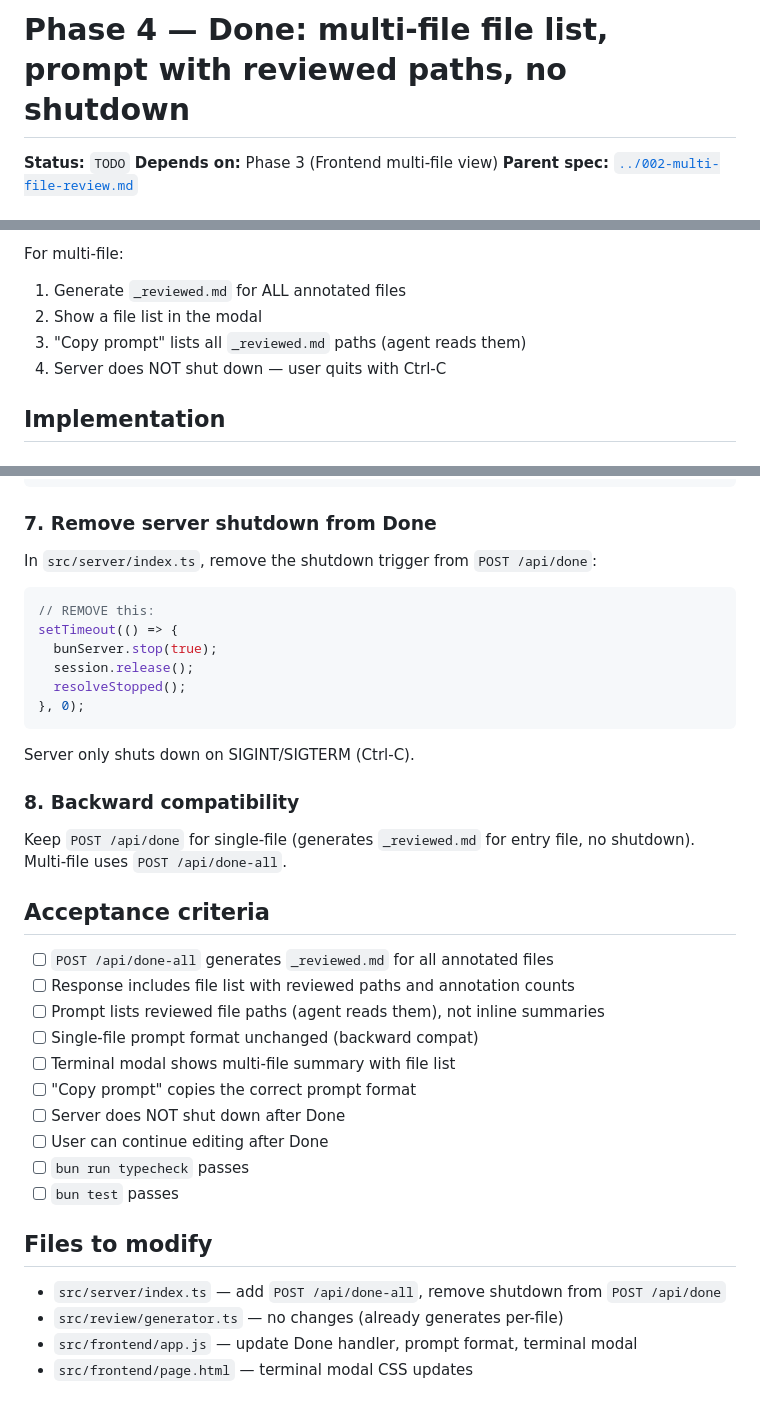
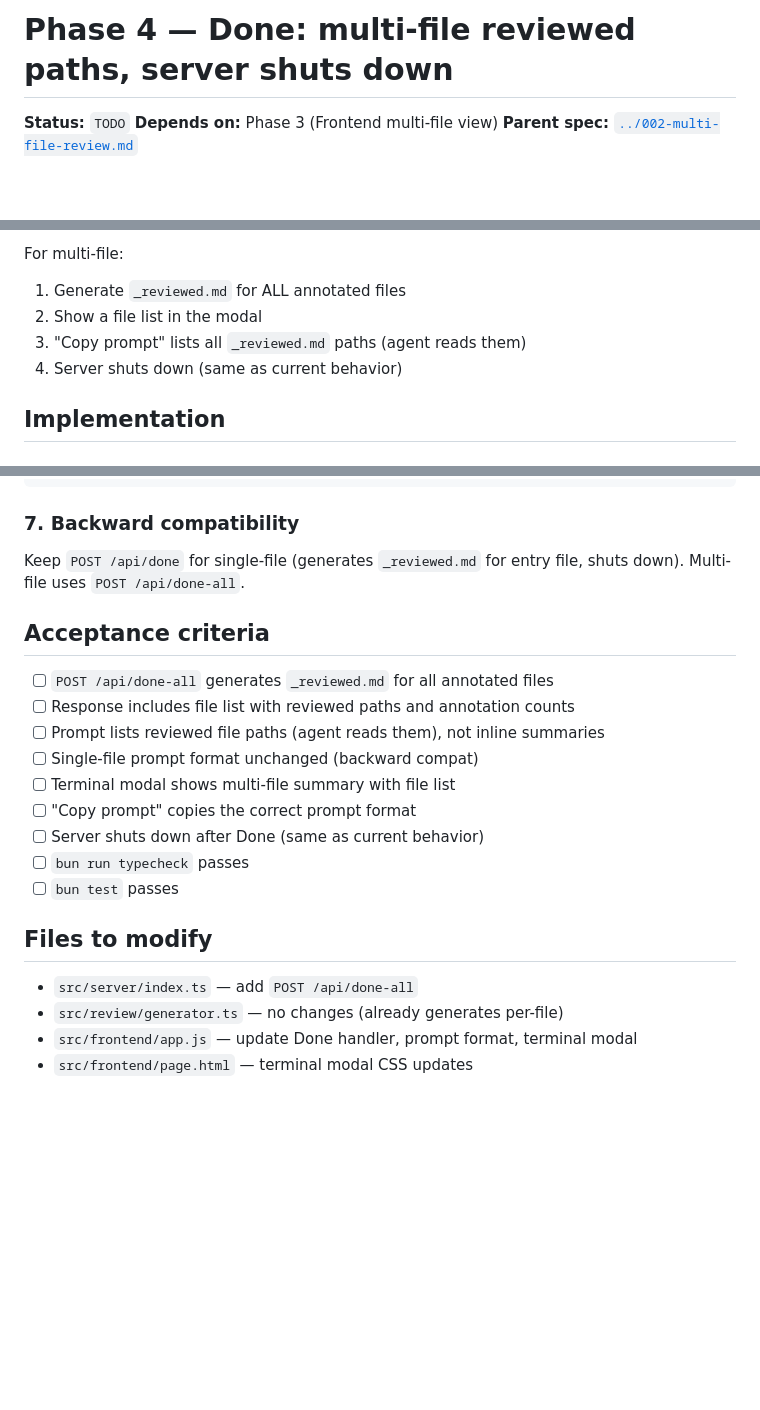
Before and after one commit to RooSoft/markdown-reviewer, a Markdown page: specs/002/04-done-multi-file.md, 3 parts joined by grey strips. Drawn GitHub-style; blank space fills up the shorter version.

Commit message:
Spec 002: Done shuts down server (same as current behavior)
- Remove 'server stays alive' from goals and invariants
- Phase 4: done-all shuts down after generating reviewed files
- Session persistence handles the 'continue later' case on relaunch

````diff
--- a/specs/002/04-done-multi-file.md
+++ b/specs/002/04-done-multi-file.md
@@ -1,4 +1,4 @@
-# Phase 4 — Done: multi-file file list, prompt with reviewed paths, no shutdown
+# Phase 4 — Done: multi-file reviewed paths, server shuts down
 
 **Status:** `TODO`
 **Depends on:** Phase 3 (Frontend multi-file view)
@@ -16,7 +16,7 @@ For multi-file:
 1. Generate `_reviewed.md` for ALL annotated files
 2. Show a file list in the modal
 3. "Copy prompt" lists all `_reviewed.md` paths (agent reads them)
-4. Server does NOT shut down — user quits with Ctrl-C
+4. Server shuts down (same as current behavior)
 
 ## Implementation
 
@@ -188,24 +188,9 @@ Update the existing terminal modal:
 }
 ```
 
-### 7. Remove server shutdown from Done
+### 7. Backward compatibility
 
-In `src/server/index.ts`, remove the shutdown trigger from `POST /api/done`:
-
-```ts
-// REMOVE this:
-setTimeout(() => {
-  bunServer.stop(true);
-  session.release();
-  resolveStopped();
-}, 0);
-```
-
-Server only shuts down on SIGINT/SIGTERM (Ctrl-C).
-
-### 8. Backward compatibility
-
-Keep `POST /api/done` for single-file (generates `_reviewed.md` for entry file, no shutdown). Multi-file uses `POST /api/done-all`.
+Keep `POST /api/done` for single-file (generates `_reviewed.md` for entry file, shuts down). Multi-file uses `POST /api/done-all`.
 
 ## Acceptance criteria
 
@@ -215,14 +200,13 @@ Keep `POST /api/done` for single-file (generates `_reviewed.md` for entry file,
 - [ ] Single-file prompt format unchanged (backward compat)
 - [ ] Terminal modal shows multi-file summary with file list
 - [ ] "Copy prompt" copies the correct prompt format
-- [ ] Server does NOT shut down after Done
-- [ ] User can continue editing after Done
+- [ ] Server shuts down after Done (same as current behavior)
 - [ ] `bun run typecheck` passes
 - [ ] `bun test` passes
 
 ## Files to modify
 
-- `src/server/index.ts` — add `POST /api/done-all`, remove shutdown from `POST /api/done`
+- `src/server/index.ts` — add `POST /api/done-all`
 - `src/review/generator.ts` — no changes (already generates per-file)
 - `src/frontend/app.js` — update Done handler, prompt format, terminal modal
 - `src/frontend/page.html` — terminal modal CSS updates
````
Also changed, not shown: other parts of specs/002/04-done-multi-file.md (+2 -2 lines), specs/002-multi-file-review.md (+2 -3 lines).
